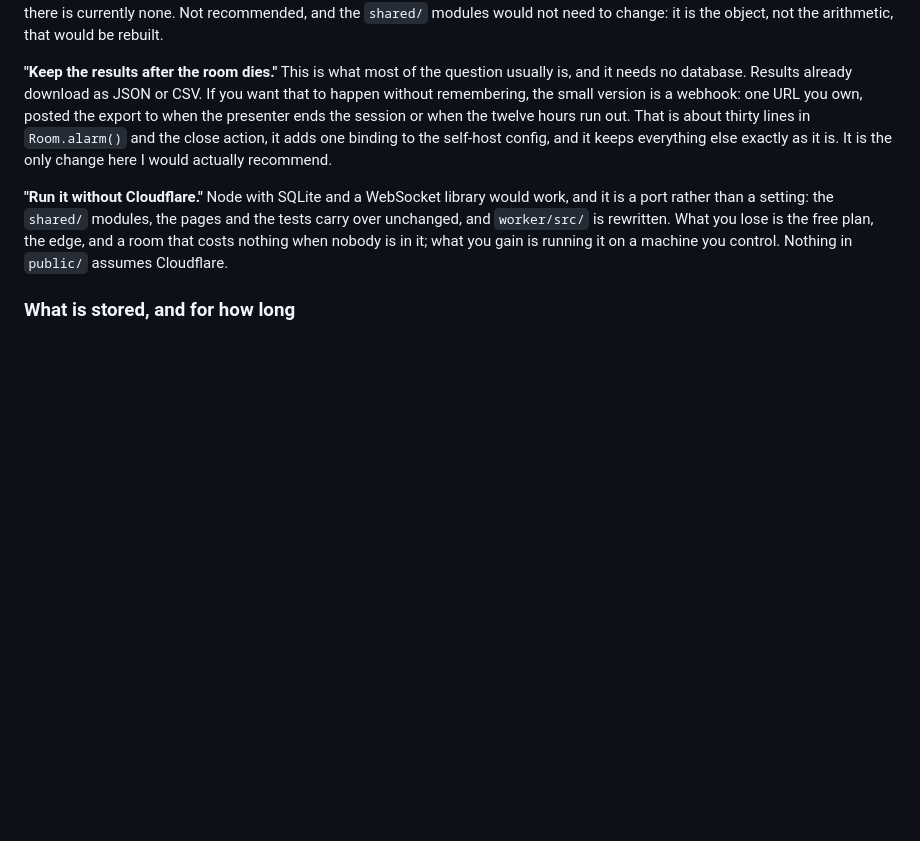
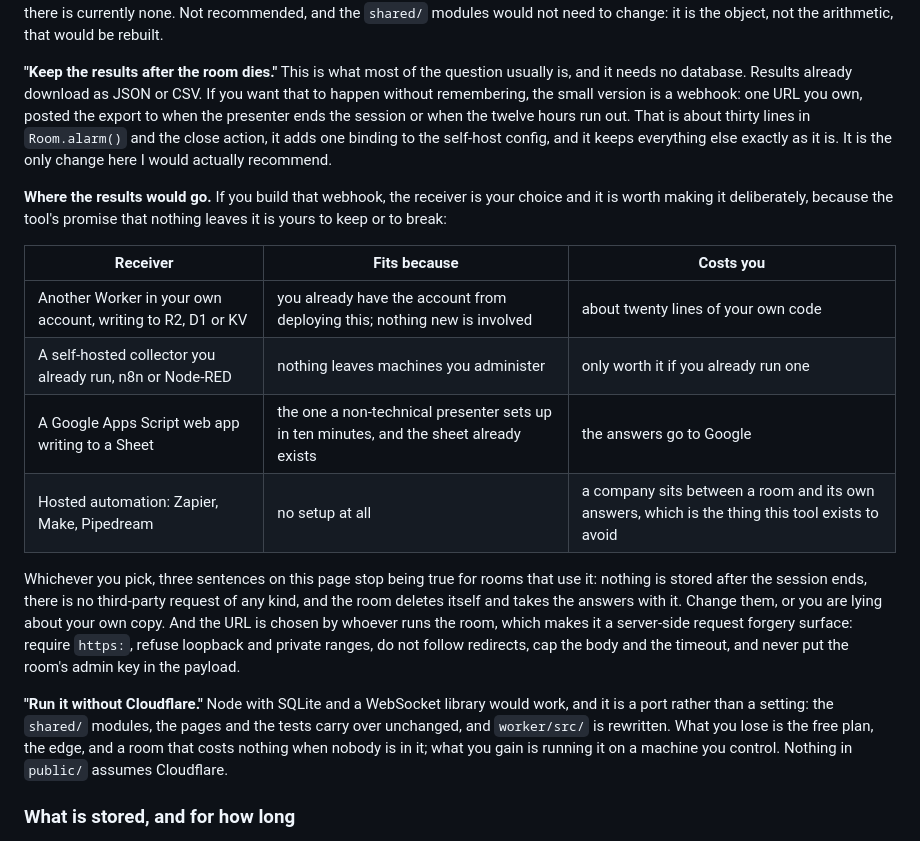
Before and after one commit to rijdho/pollen, a Markdown page: README.md, the part around the change. Rendered like a GitHub page; blank space fills up the shorter version.

Commit message:
Put the webhook receiver options in the README
They were in the design record, which is the wrong place for them: someone who
clones this needs to see the choice, and the design record is for whoever edits
the Worker. A table ranked by fit rather than by convenience, with what each
one costs, plus the two things that are easy to get wrong: three sentences on
that page stop being true for a room that uses a webhook, and a URL chosen by
whoever runs the room is a request forgery surface.

Claude-Session: https://claude.ai/code/session_01UERxPD9vFHkP5qsyEWphv5

```diff
--- a/README.md
+++ b/README.md
@@ -202,6 +202,25 @@ about thirty lines in `Room.alarm()` and the close action, it adds one binding t
 self-host config, and it keeps everything else exactly as it is. It is the only change here
 I would actually recommend.
 
+**Where the results would go.** If you build that webhook, the receiver is your choice and
+it is worth making it deliberately, because the tool's promise that nothing leaves it is
+yours to keep or to break:
+
+| Receiver | Fits because | Costs you |
+|---|---|---|
+| Another Worker in your own account, writing to R2, D1 or KV | you already have the account from deploying this; nothing new is involved | about twenty lines of your own code |
+| A self-hosted collector you already run, n8n or Node-RED | nothing leaves machines you administer | only worth it if you already run one |
+| A Google Apps Script web app writing to a Sheet | the one a non-technical presenter sets up in ten minutes, and the sheet already exists | the answers go to Google |
+| Hosted automation: Zapier, Make, Pipedream | no setup at all | a company sits between a room and its own answers, which is the thing this tool exists to avoid |
+
+Whichever you pick, three sentences on this page stop being true for rooms that use it:
+nothing is stored after the session ends, there is no third-party request of any kind, and
+the room deletes itself and takes the answers with it. Change them, or you are lying about
+your own copy. And the URL is chosen by whoever runs the room, which makes it a
+server-side request forgery surface: require `https:`, refuse loopback and private ranges,
+do not follow redirects, cap the body and the timeout, and never put the room's admin key
+in the payload.
+
 **"Run it without Cloudflare."** Node with SQLite and a WebSocket library would work, and
 it is a port rather than a setting: the `shared/` modules, the pages and the tests carry
 over unchanged, and `worker/src/` is rewritten. What you lose is the free plan, the edge,
```
